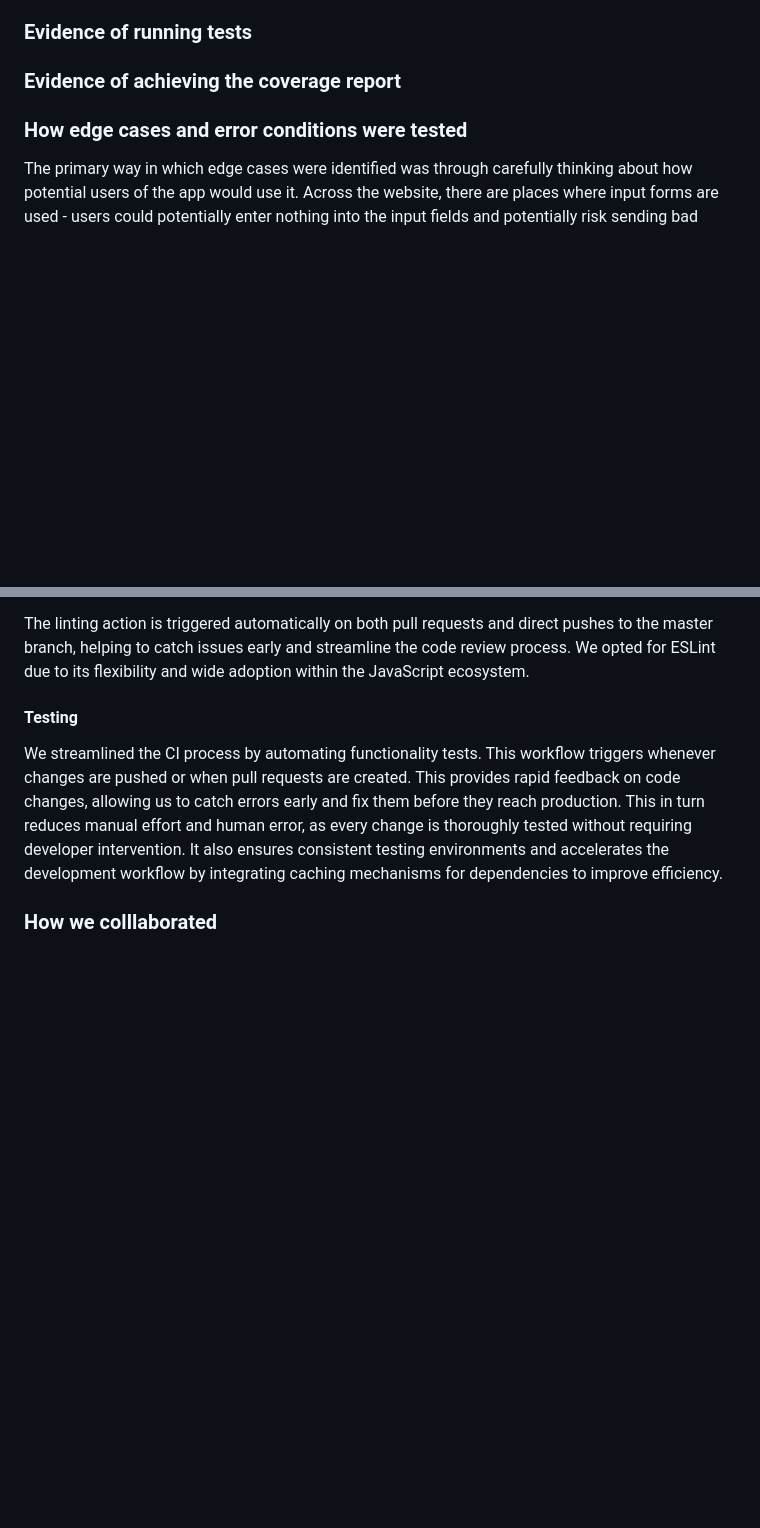
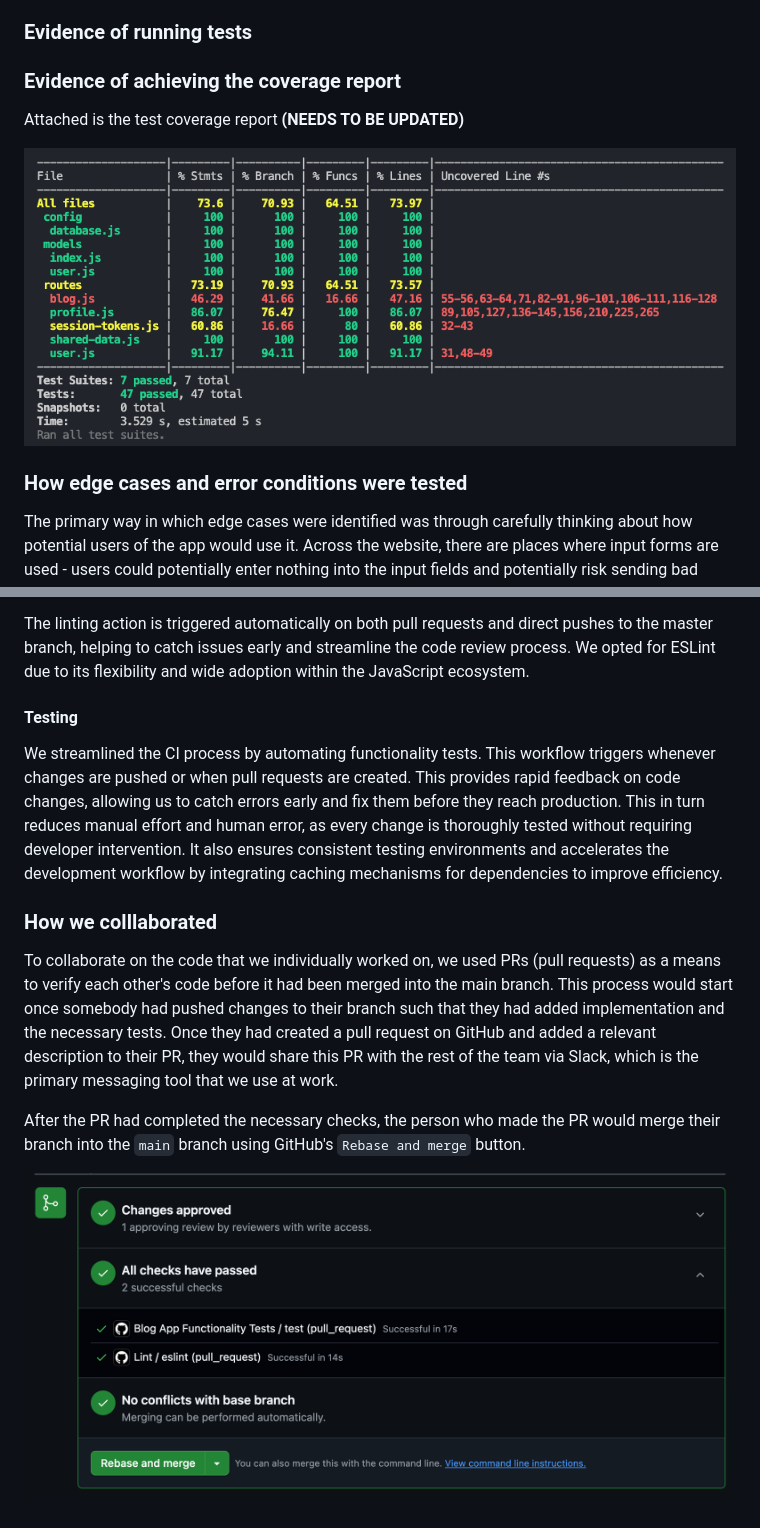
Before and after one commit to Rainbow-Turtle1/SQA-Repository, a Markdown page: README.md, 2 parts joined by grey strips. Drawn GitHub-style; pictures changed too: public/resources/readme-assets/git-rebase-and-merge.png (added), public/resources/readme-assets/test-coverage.png (added); blank space fills up the shorter version.

```diff
--- a/README.md
+++ b/README.md
@@ -76,6 +76,10 @@ With this format, we validate both the HTTP response status and the presence of
 
 ### Evidence of achieving the coverage report
 
+Attached is the test coverage report **(NEEDS TO BE UPDATED)**
+
+![alt text](/public/resources/readme-assets/test-coverage.png)
+
 ### How edge cases and error conditions were tested
 
 The primary way in which edge cases were identified was through carefully thinking about how potential users of the app would use it. Across the website, there are places where input forms are used - users could potentially enter nothing into the input fields and potentially risk sending bad requests to modify the database. To reduce the risk of this, we modified the input field component to not accept blank inputs and force the user to input text before submitting the form.
@@ -153,3 +163,9 @@ We opted for ESLint due to its flexibility and wide adoption within the JavaScri
 We streamlined the CI process by automating functionality tests. This workflow triggers whenever changes are pushed or when pull requests are created. This provides rapid feedback on code changes, allowing us to catch errors early and fix them before they reach production. This in turn reduces manual effort and human error, as every change is thoroughly tested without requiring developer intervention. It also ensures consistent testing environments and accelerates the development workflow by integrating caching mechanisms for dependencies to improve efficiency.
 
 ### How we colllaborated
+
+To collaborate on the code that we individually worked on, we used PRs (pull requests) as a means to verify each other's code before it had been merged into the main branch. This process would start once somebody had pushed changes to their branch such that they had added implementation and the necessary tests. Once they had created a pull request on GitHub and added a relevant description to their PR, they would share this PR with the rest of the team via Slack, which is the primary messaging tool that we use at work.
+
+After the PR had completed the necessary checks, the person who made the PR would merge their branch into the `main` branch using GitHub's `Rebase and merge` button.
+
+![alt text](/public/resources/readme-assets/git-rebase-and-merge.png)
```
Also changed, not shown: other parts of README.md (+7 -1 lines), public/resources/readme-assets/pr-checks.png (added), public/resources/readme-assets/profile-tests.png (added), public/resources/readme-assets/pug-folder.png (added).
